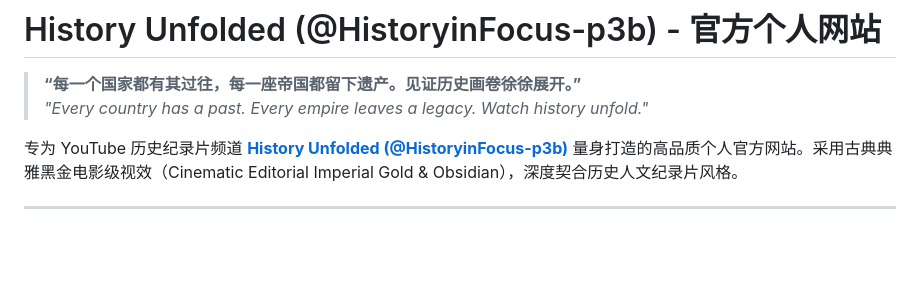
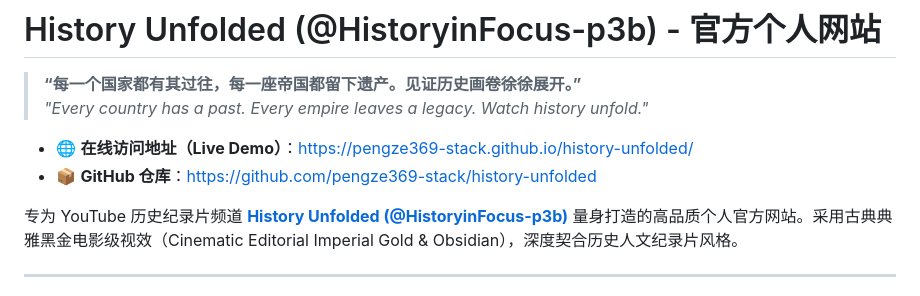
Before and after one commit to pengze369-stack/history-unfolded, a Markdown page: README.md, the part around the change. Rendered like a GitHub page; blank space fills up the shorter version.

Commit message:
docs: add live demo link and repository URL

```diff
--- a/README.md
+++ b/README.md
@@ -2,6 +2,9 @@
 
 > **“每一个国家都有其过往，每一座帝国都留下遗产。见证历史画卷徐徐展开。”**
 > *"Every country has a past. Every empire leaves a legacy. Watch history unfold."*
+
+- 🌐 **在线访问地址（Live Demo）**：[https://pengze369-stack.github.io/history-unfolded/](https://pengze369-stack.github.io/history-unfolded/)
+- 📦 **GitHub 仓库**：[https://github.com/pengze369-stack/history-unfolded](https://github.com/pengze369-stack/history-unfolded)
 
 专为 YouTube 历史纪录片频道 **[History Unfolded (@HistoryinFocus-p3b)](https://www.youtube.com/@HistoryinFocus-p3b)** 量身打造的高品质个人官方网站。采用古典典雅黑金电影级视效（Cinematic Editorial Imperial Gold & Obsidian），深度契合历史人文纪录片风格。
 
```
